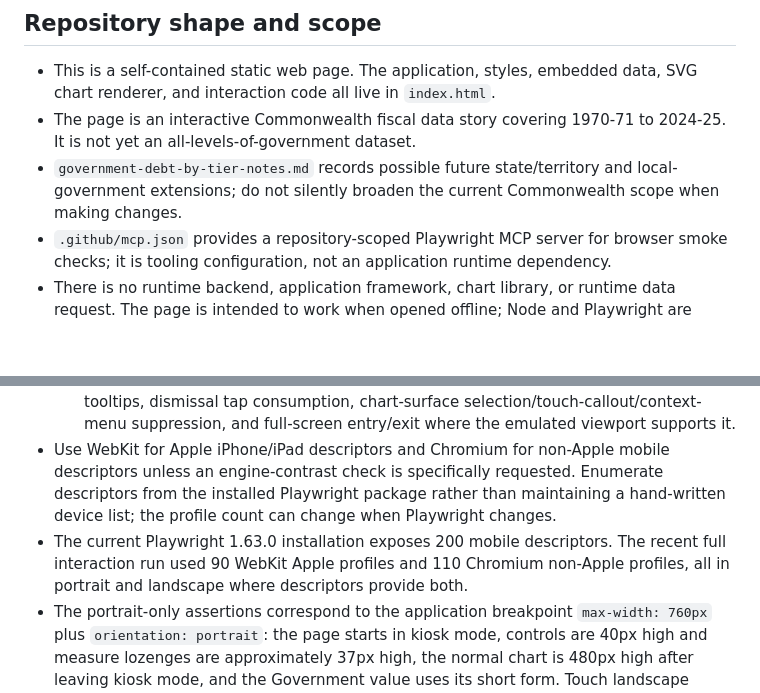
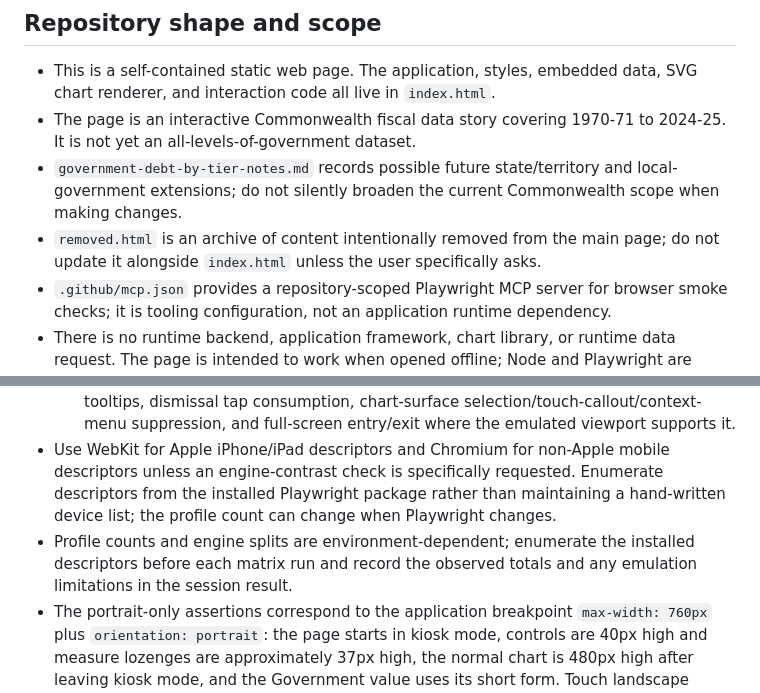
Before and after one commit to safferyj/nationaldebt, a Markdown page: AGENTS.md, 2 parts joined by grey strips. GitHub-like rendering; blank space fills up the shorter version.

Commit message:
Clarify repository guidance
Co-authored-by: Copilot <223556219+Copilot@users.noreply.github.com>
Copilot-Model: GPT-5.6 Luna (gpt-5.6-luna)
Copilot-CLI-Version: 1.0.83

```diff
--- a/AGENTS.md
+++ b/AGENTS.md
@@ -5,6 +5,7 @@
 - This is a self-contained static web page. The application, styles, embedded data, SVG chart renderer, and interaction code all live in `index.html`.
 - The page is an interactive Commonwealth fiscal data story covering 1970-71 to 2024-25. It is not yet an all-levels-of-government dataset.
 - `government-debt-by-tier-notes.md` records possible future state/territory and local-government extensions; do not silently broaden the current Commonwealth scope when making changes.
+- `removed.html` is an archive of content intentionally removed from the main page; do not update it alongside `index.html` unless the user specifically asks.
 - `.github/mcp.json` provides a repository-scoped Playwright MCP server for browser smoke checks; it is tooling configuration, not an application runtime dependency.
 - There is no runtime backend, application framework, chart library, or runtime data request. The page is intended to work when opened offline; Node and Playwright are development-only test dependencies.
 
@@ -23,7 +24,7 @@
   - **Smoke matrix:** enumerate every installed Playwright descriptor where `device.isMobile` is true, covering both portrait and landscape variants. Load the page, wait for the chart and all 10 measure lozenges on portrait and supported landscape profiles; for touch landscape viewports at 900px or narrower, assert the portrait-orientation notice instead. Check for page errors, `console.error` messages, rendering failures, and horizontal overflow. Do not replace the full matrix with only iPhone 11 and Pixel 5 checks.
   - **Full interaction matrix:** run the same complete profile set and exercise the mobile behavior that is relevant to the current UI: portrait kiosk presentation, control ordering and dimensions, chart height, Government short text, long-axis-label centering, Absolute/Per capita and dollar-basis controls, single-tap and press-and-hold year changes at both boundaries without viewport zoom, persistent long-press lozenge tooltips, dismissal tap consumption, chart-surface selection/touch-callout/context-menu suppression, and full-screen entry/exit where the emulated viewport supports it.
 - Use WebKit for Apple iPhone/iPad descriptors and Chromium for non-Apple mobile descriptors unless an engine-contrast check is specifically requested. Enumerate descriptors from the installed Playwright package rather than maintaining a hand-written device list; the profile count can change when Playwright changes.
-- The current Playwright 1.63.0 installation exposes 200 mobile descriptors. The recent full interaction run used 90 WebKit Apple profiles and 110 Chromium non-Apple profiles, all in portrait and landscape where descriptors provide both.
+- Profile counts and engine splits are environment-dependent; enumerate the installed descriptors before each matrix run and record the observed totals and any emulation limitations in the session result.
 - The portrait-only assertions correspond to the application breakpoint `max-width: 760px` plus `orientation: portrait`: the page starts in kiosk mode, controls are 40px high and measure lozenges are approximately 37px high, the normal chart is 480px high after leaving kiosk mode, and the Government value uses its short form. Touch landscape viewports at 900px or narrower show a portrait-orientation notice instead of the page; wider touch landscape screens use the responsive control grid and should remain usable, while wide landscape profiles should not be expected to auto-enter kiosk mode.
 - On mobile, the chart card and measure tooltip suppress text selection, iOS touch callouts, and context menus so chart gestures do not expose browser copy/link UI. The share URL input remains selectable. The primary control row uses touch-only activation to cancel Safari's native double-tap zoom while preserving button behavior; disabled year arrows also cancel their native touch defaults at the range boundaries. These protections are intentionally scoped to the chart controls and do not disable pinch zoom for the rest of the page.
 - Native browser fullscreen is not reliably available in headless emulation for wider tablet/desktop-like viewports. Treat that as an environment limitation; still check that the control is present, no error is raised, and the page remains stable. The mobile-width kiosk fallback is the deterministic fullscreen behavior to validate across profiles.
```
